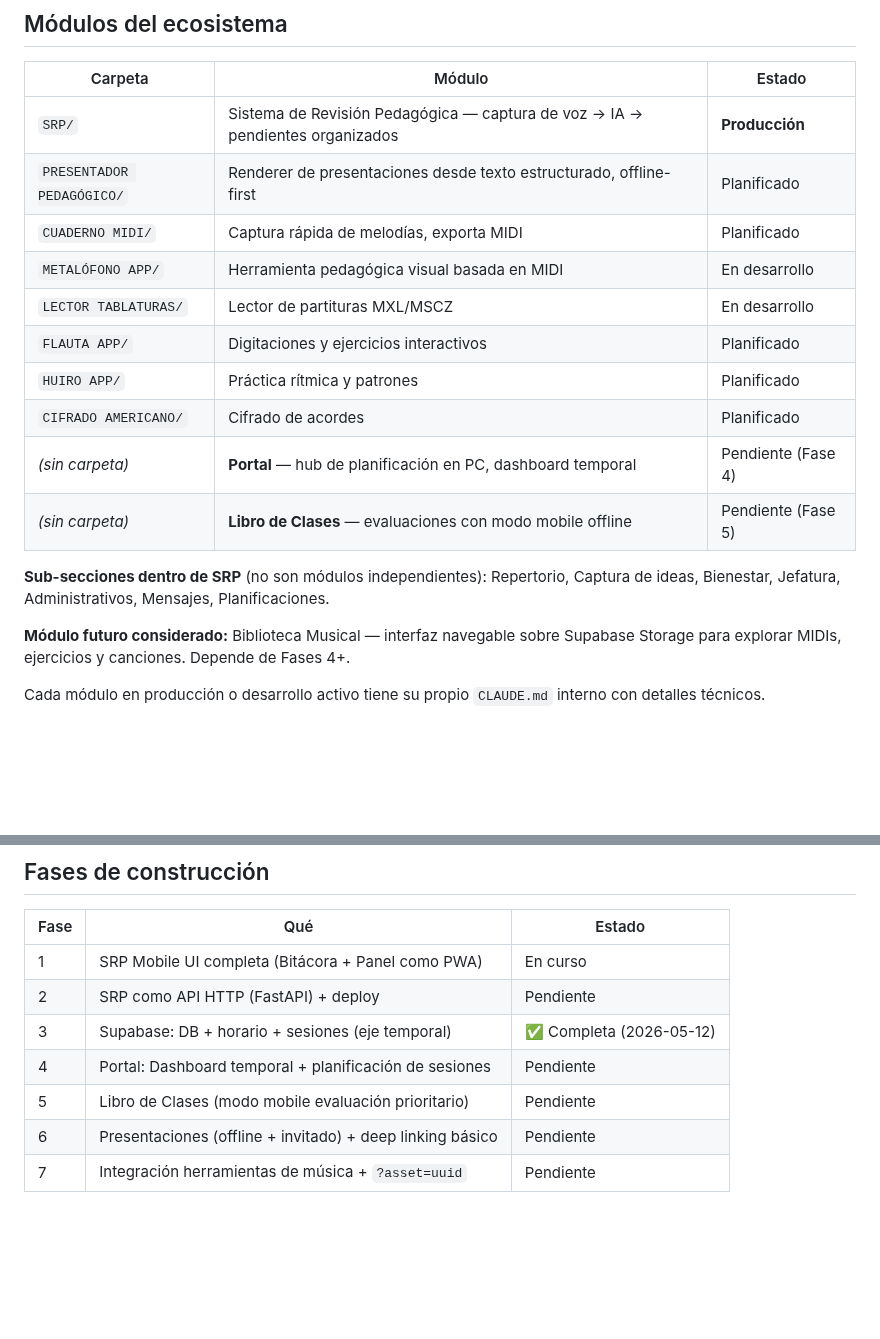
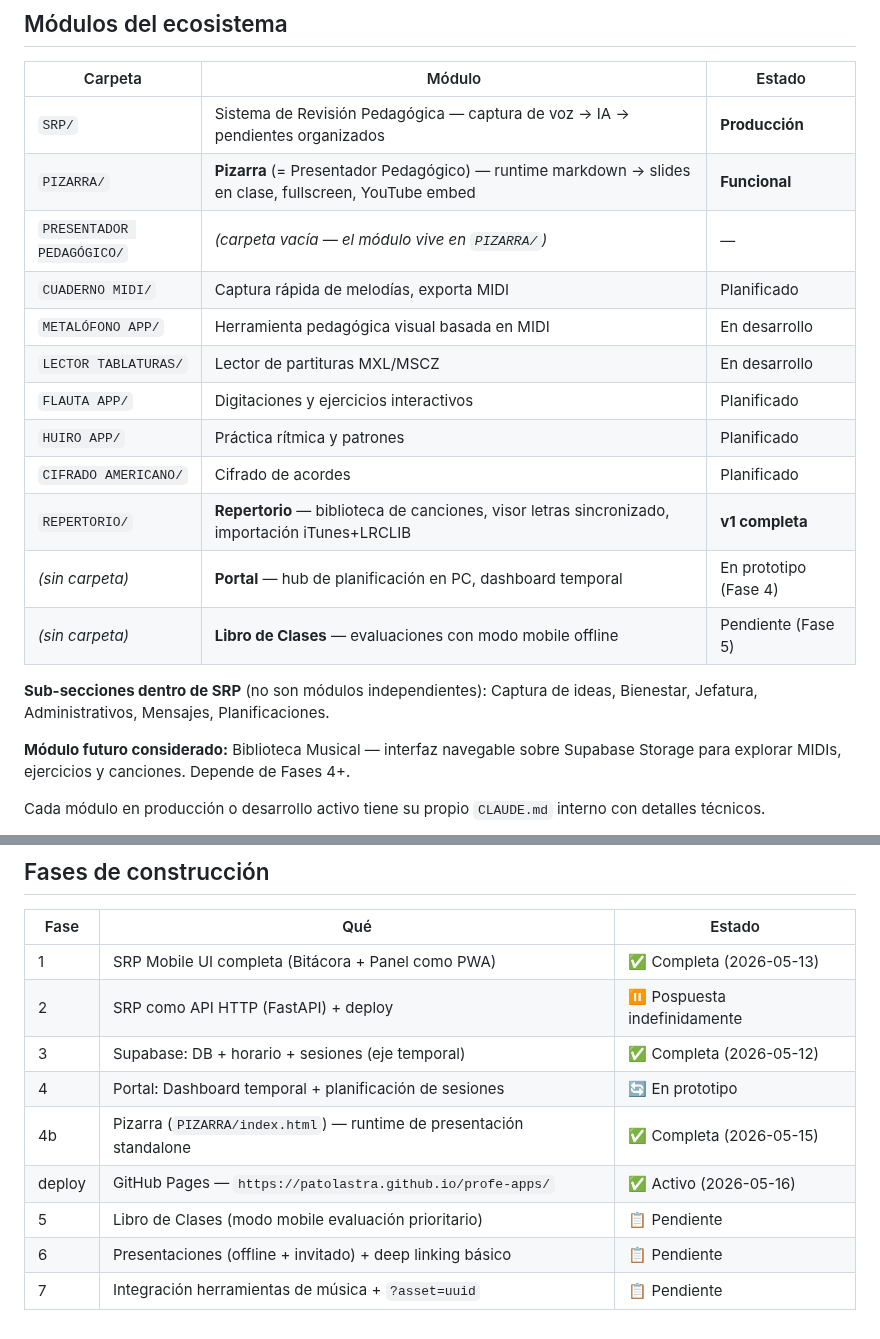
Before and after one commit to patolastra/profe-apps, a Markdown page: CLAUDE.md, 2 parts joined by grey strips. Drawn GitHub-style; blank space fills up the shorter version.

Commit message:
docs: actualizar CLAUDE.md — fases, Pizarra=Presentador, Repertorio independiente
- Fases actualizadas: F1✅, F2⏸, F4 en prototipo, F4b Pizarra✅, deploy✅
- Pizarra registrada como módulo activo (= Presentador Pedagógico)
- Repertorio figura como módulo independiente, no sub-sección de SRP
- Skill /contexto creada en .claude/commands/ (no versionada por .gitignore)

```diff
--- a/CLAUDE.md
+++ b/CLAUDE.md
@@ -19,17 +19,19 @@ Ecosistema de aplicaciones pedagógicas para un profesor de música en escuela p
 | Carpeta | Módulo | Estado |
 |---------|--------|--------|
 | `SRP/` | Sistema de Revisión Pedagógica — captura de voz → IA → pendientes organizados | **Producción** |
-| `PRESENTADOR PEDAGÓGICO/` | Renderer de presentaciones desde texto estructurado, offline-first | Planificado |
+| `PIZARRA/` | **Pizarra** (= Presentador Pedagógico) — runtime markdown → slides en clase, fullscreen, YouTube embed | **Funcional** |
+| `PRESENTADOR PEDAGÓGICO/` | *(carpeta vacía — el módulo vive en `PIZARRA/`)* | — |
 | `CUADERNO MIDI/` | Captura rápida de melodías, exporta MIDI | Planificado |
 | `METALÓFONO APP/` | Herramienta pedagógica visual basada en MIDI | En desarrollo |
 | `LECTOR TABLATURAS/` | Lector de partituras MXL/MSCZ | En desarrollo |
 | `FLAUTA APP/` | Digitaciones y ejercicios interactivos | Planificado |
 | `HUIRO APP/` | Práctica rítmica y patrones | Planificado |
 | `CIFRADO AMERICANO/` | Cifrado de acordes | Planificado |
-| *(sin carpeta)* | **Portal** — hub de planificación en PC, dashboard temporal | Pendiente (Fase 4) |
+| `REPERTORIO/` | **Repertorio** — biblioteca de canciones, visor letras sincronizado, importación iTunes+LRCLIB | **v1 completa** |
+| *(sin carpeta)* | **Portal** — hub de planificación en PC, dashboard temporal | En prototipo (Fase 4) |
 | *(sin carpeta)* | **Libro de Clases** — evaluaciones con modo mobile offline | Pendiente (Fase 5) |
 
-**Sub-secciones dentro de SRP** (no son módulos independientes): Repertorio, Captura de ideas, Bienestar, Jefatura, Administrativos, Mensajes, Planificaciones.
+**Sub-secciones dentro de SRP** (no son módulos independientes): Captura de ideas, Bienestar, Jefatura, Administrativos, Mensajes, Planificaciones.
 
 **Módulo futuro considerado:** Biblioteca Musical — interfaz navegable sobre Supabase Storage para explorar MIDIs, ejercicios y canciones. Depende de Fases 4+.
 
@@ -195,10 +197,12 @@ Las carpetas de apps sin `CLAUDE.md` propio (Metalófono, Tablaturas, etc.) no t
 
 | Fase | Qué | Estado |
 |------|-----|--------|
-| 1 | SRP Mobile UI completa (Bitácora + Panel como PWA) | En curso |
-| 2 | SRP como API HTTP (FastAPI) + deploy | Pendiente |
+| 1 | SRP Mobile UI completa (Bitácora + Panel como PWA) | ✅ Completa (2026-05-13) |
+| 2 | SRP como API HTTP (FastAPI) + deploy | ⏸ Pospuesta indefinidamente |
 | 3 | Supabase: DB + horario + sesiones (eje temporal) | ✅ Completa (2026-05-12) |
-| 4 | Portal: Dashboard temporal + planificación de sesiones | Pendiente |
-| 5 | Libro de Clases (modo mobile evaluación prioritario) | Pendiente |
-| 6 | Presentaciones (offline + invitado) + deep linking básico | Pendiente |
-| 7 | Integración herramientas de música + `?asset=uuid` | Pendiente |
+| 4 | Portal: Dashboard temporal + planificación de sesiones | 🔄 En prototipo |
+| 4b | Pizarra (`PIZARRA/index.html`) — runtime de presentación standalone | ✅ Completa (2026-05-15) |
+| deploy | GitHub Pages — `https://patolastra.github.io/profe-apps/` | ✅ Activo (2026-05-16) |
+| 5 | Libro de Clases (modo mobile evaluación prioritario) | 📋 Pendiente |
+| 6 | Presentaciones (offline + invitado) + deep linking básico | 📋 Pendiente |
+| 7 | Integración herramientas de música + `?asset=uuid` | 📋 Pendiente |
```
